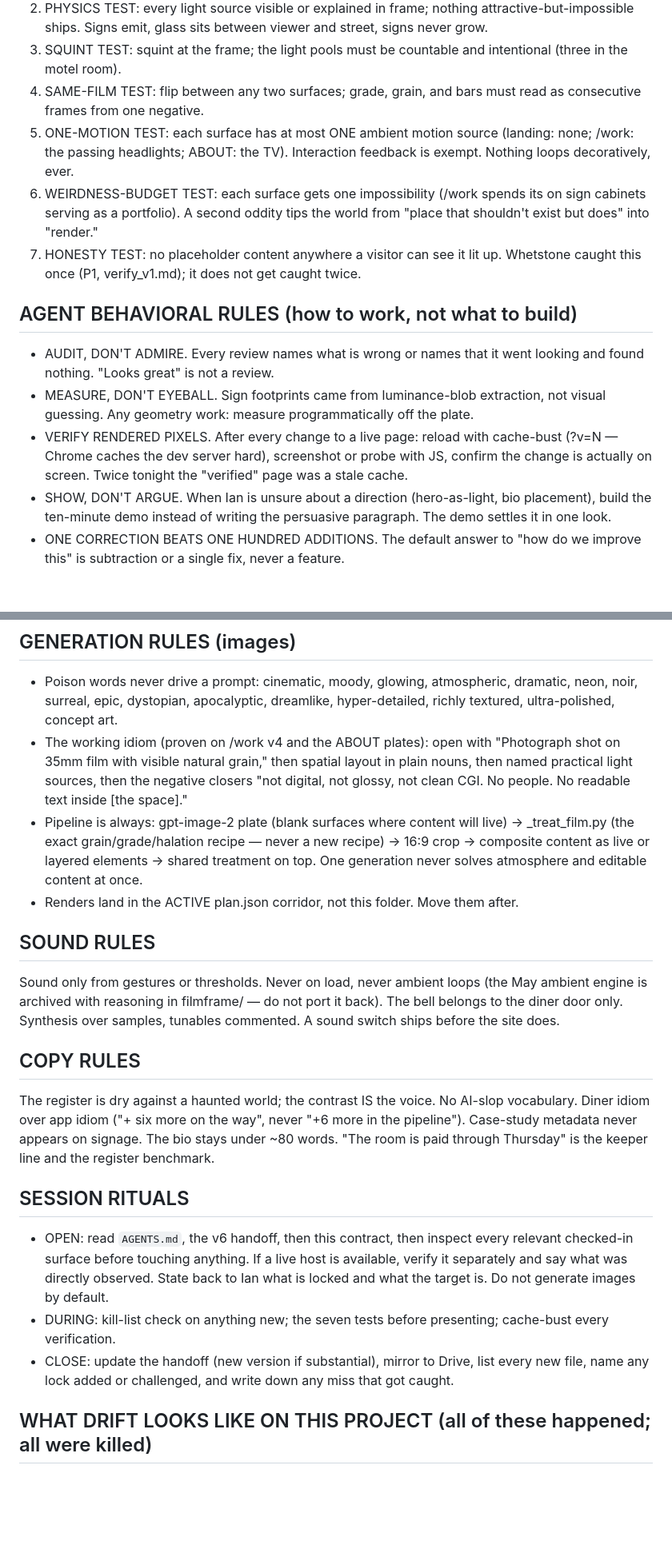
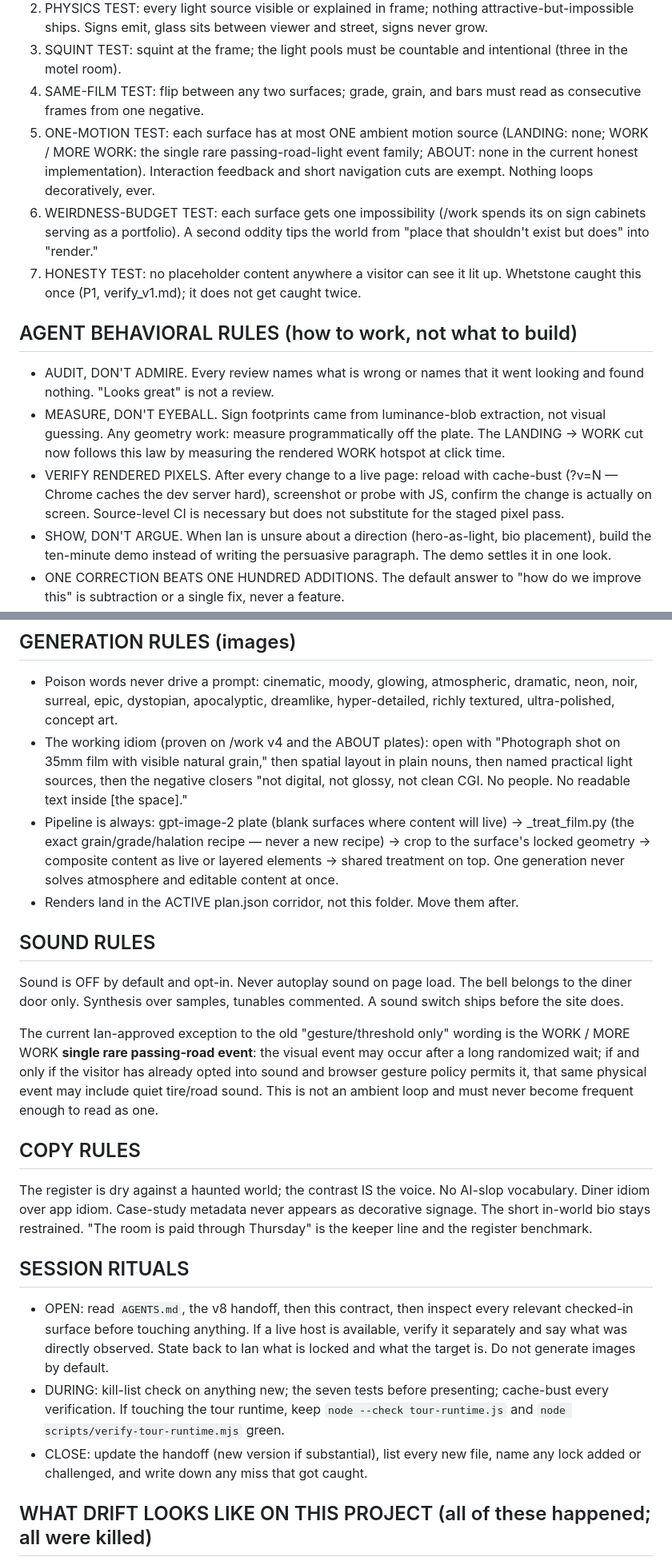
Before and after one commit to gufuth/new-portfolio, a Markdown page: docs/design/quality-contract-v1.md, 2 parts joined by grey strips. Shown at 80% size. Rendered like a GitHub page; blank space fills up the shorter version.

Commit message:
Align binding quality contract with tour runtime v8

```diff
--- a/docs/design/quality-contract-v1.md
+++ b/docs/design/quality-contract-v1.md
@@ -14,14 +14,14 @@
 2. PHYSICS TEST: every light source visible or explained in frame; nothing attractive-but-impossible ships. Signs emit, glass sits between viewer and street, signs never grow.
 3. SQUINT TEST: squint at the frame; the light pools must be countable and intentional (three in the motel room).
 4. SAME-FILM TEST: flip between any two surfaces; grade, grain, and bars must read as consecutive frames from one negative.
-5. ONE-MOTION TEST: each surface has at most ONE ambient motion source (landing: none; /work: the passing headlights; ABOUT: the TV). Interaction feedback is exempt. Nothing loops decoratively, ever.
+5. ONE-MOTION TEST: each surface has at most ONE ambient motion source (LANDING: none; WORK / MORE WORK: the single rare passing-road-light event family; ABOUT: none in the current honest implementation). Interaction feedback and short navigation cuts are exempt. Nothing loops decoratively, ever.
 6. WEIRDNESS-BUDGET TEST: each surface gets one impossibility (/work spends its on sign cabinets serving as a portfolio). A second oddity tips the world from "place that shouldn't exist but does" into "render."
 7. HONESTY TEST: no placeholder content anywhere a visitor can see it lit up. Whetstone caught this once (P1, verify_v1.md); it does not get caught twice.
 
 ## AGENT BEHAVIORAL RULES (how to work, not what to build)
 - AUDIT, DON'T ADMIRE. Every review names what is wrong or names that it went looking and found nothing. "Looks great" is not a review.
-- MEASURE, DON'T EYEBALL. Sign footprints came from luminance-blob extraction, not visual guessing. Any geometry work: measure programmatically off the plate.
-- VERIFY RENDERED PIXELS. After every change to a live page: reload with cache-bust (?v=N — Chrome caches the dev server hard), screenshot or probe with JS, confirm the change is actually on screen. Twice tonight the "verified" page was a stale cache.
+- MEASURE, DON'T EYEBALL. Sign footprints came from luminance-blob extraction, not visual guessing. Any geometry work: measure programmatically off the plate. The LANDING → WORK cut now follows this law by measuring the rendered WORK hotspot at click time.
+- VERIFY RENDERED PIXELS. After every change to a live page: reload with cache-bust (?v=N — Chrome caches the dev server hard), screenshot or probe with JS, confirm the change is actually on screen. Source-level CI is necessary but does not substitute for the staged pixel pass.
 - SHOW, DON'T ARGUE. When Ian is unsure about a direction (hero-as-light, bio placement), build the ten-minute demo instead of writing the persuasive paragraph. The demo settles it in one look.
 - ONE CORRECTION BEATS ONE HUNDRED ADDITIONS. The default answer to "how do we improve this" is subtraction or a single fix, never a feature.
 - SMALLER INTERPRETATION WINS. When a request is ambiguous between review and rewrite, review. Between tweak and rebuild, tweak.
@@ -32,19 +32,21 @@
 ## GENERATION RULES (images)
 - Poison words never drive a prompt: cinematic, moody, glowing, atmospheric, dramatic, neon, noir, surreal, epic, dystopian, apocalyptic, dreamlike, hyper-detailed, richly textured, ultra-polished, concept art.
 - The working idiom (proven on /work v4 and the ABOUT plates): open with "Photograph shot on 35mm film with visible natural grain," then spatial layout in plain nouns, then named practical light sources, then the negative closers "not digital, not glossy, not clean CGI. No people. No readable text inside [the space]."
-- Pipeline is always: gpt-image-2 plate (blank surfaces where content will live) → _treat_film.py (the exact grain/grade/halation recipe — never a new recipe) → 16:9 crop → composite content as live or layered elements → shared treatment on top. One generation never solves atmosphere and editable content at once.
+- Pipeline is always: gpt-image-2 plate (blank surfaces where content will live) → _treat_film.py (the exact grain/grade/halation recipe — never a new recipe) → crop to the surface's locked geometry → composite content as live or layered elements → shared treatment on top. One generation never solves atmosphere and editable content at once.
 - Renders land in the ACTIVE plan.json corridor, not this folder. Move them after.
 
 ## SOUND RULES
-Sound only from gestures or thresholds. Never on load, never ambient loops (the May ambient engine is archived with reasoning in filmframe/ — do not port it back). The bell belongs to the diner door only. Synthesis over samples, tunables commented. A sound switch ships before the site does.
+Sound is OFF by default and opt-in. Never autoplay sound on page load. The bell belongs to the diner door only. Synthesis over samples, tunables commented. A sound switch ships before the site does.
+
+The current Ian-approved exception to the old "gesture/threshold only" wording is the WORK / MORE WORK **single rare passing-road event**: the visual event may occur after a long randomized wait; if and only if the visitor has already opted into sound and browser gesture policy permits it, that same physical event may include quiet tire/road sound. This is not an ambient loop and must never become frequent enough to read as one.
 
 ## COPY RULES
-The register is dry against a haunted world; the contrast IS the voice. No AI-slop vocabulary. Diner idiom over app idiom ("+ six more on the way", never "+6 more in the pipeline"). Case-study metadata never appears on signage. The bio stays under ~80 words. "The room is paid through Thursday" is the keeper line and the register benchmark.
+The register is dry against a haunted world; the contrast IS the voice. No AI-slop vocabulary. Diner idiom over app idiom. Case-study metadata never appears as decorative signage. The short in-world bio stays restrained. "The room is paid through Thursday" is the keeper line and the register benchmark.
 
 ## SESSION RITUALS
-- OPEN: read `AGENTS.md`, the v6 handoff, then this contract, then inspect every relevant checked-in surface before touching anything. If a live host is available, verify it separately and say what was directly observed. State back to Ian what is locked and what the target is. Do not generate images by default.
-- DURING: kill-list check on anything new; the seven tests before presenting; cache-bust every verification.
-- CLOSE: update the handoff (new version if substantial), mirror to Drive, list every new file, name any lock added or challenged, and write down any miss that got caught.
+- OPEN: read `AGENTS.md`, the v8 handoff, then this contract, then inspect every relevant checked-in surface before touching anything. If a live host is available, verify it separately and say what was directly observed. State back to Ian what is locked and what the target is. Do not generate images by default.
+- DURING: kill-list check on anything new; the seven tests before presenting; cache-bust every verification. If touching the tour runtime, keep `node --check tour-runtime.js` and `node scripts/verify-tour-runtime.mjs` green.
+- CLOSE: update the handoff (new version if substantial), list every new file, name any lock added or challenged, and write down any miss that got caught.
 
 ## WHAT DRIFT LOOKS LIKE ON THIS PROJECT (all of these happened; all were killed)
 Gray UI cards floating over warm plates. A green status dot (terminal grammar) in a gold world. Four instructions where zero were needed. A notification ding standing in for a brass bell. Placeholder titles glowing on real cabinets. Rooftop signage duplicating /work's grammar. Polaroids-on-a-wall as the first testimonials idea (the default AI answer). Atmosphere added to fix a problem that subtraction owned. If the current session's output resembles any of these, stop and reread the kill lists.
```
Also changed, not shown: other parts of docs/design/quality-contract-v1.md (+2 -2 lines).
